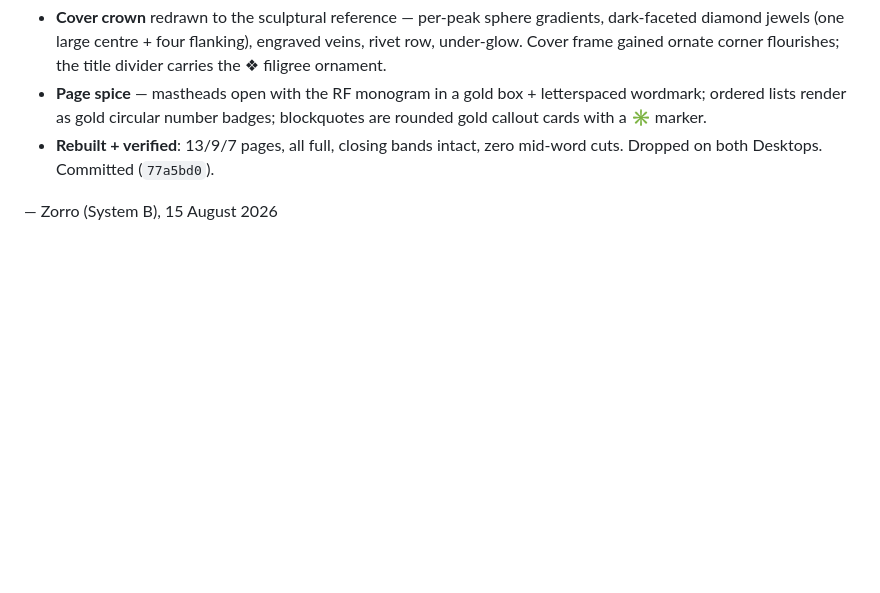
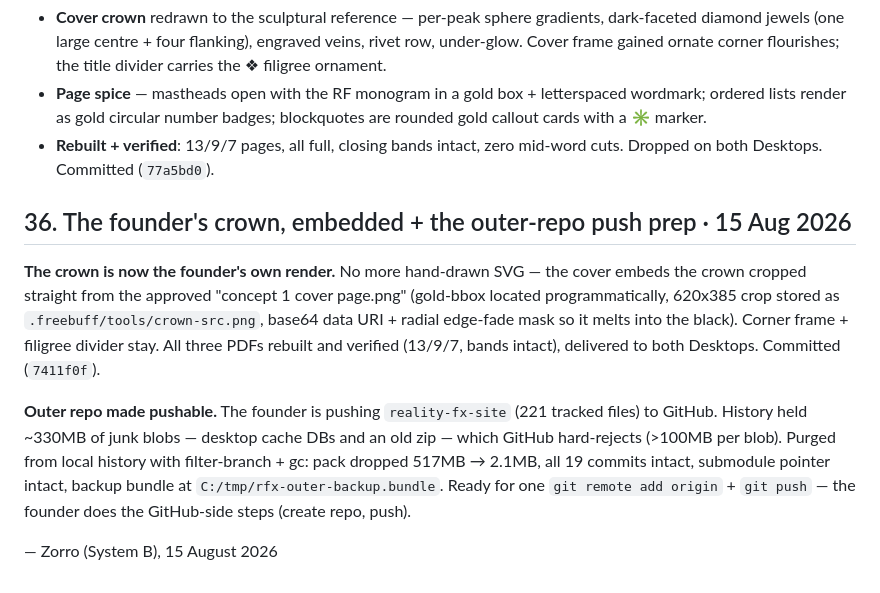
Before and after one commit to realityscripts-create/reality-fx-site, a Markdown page: FOR-LEE-FINAL-SYSTEM-POLISH-13-AUG.md, the part around the change. Drawn GitHub-style; blank space fills up the shorter version.

Commit message:
Brief §36 — founder's crown embedded, outer repo purge + push prep
🤖 Generated with Codebuff
Co-Authored-By: Codebuff <noreply@codebuff.com>

```diff
--- a/FOR-LEE-FINAL-SYSTEM-POLISH-13-AUG.md
+++ b/FOR-LEE-FINAL-SYSTEM-POLISH-13-AUG.md
@@ -1038,4 +1038,22 @@ blockquotes are rounded gold callout cards with a ✳ marker.
 - **Rebuilt + verified**: 13/9/7 pages, all full, closing bands intact, zero
 mid-word cuts. Dropped on both Desktops. Committed (`77a5bd0`).
 
+## 36. The founder's crown, embedded + the outer-repo push prep · 15 Aug 2026
+
+**The crown is now the founder's own render.** No more hand-drawn SVG — the
+cover embeds the crown cropped straight from the approved "concept 1 cover
+page.png" (gold-bbox located programmatically, 620x385 crop stored as
+`.freebuff/tools/crown-src.png`, base64 data URI + radial edge-fade mask so
+it melts into the black). Corner frame + filigree divider stay. All three
+PDFs rebuilt and verified (13/9/7, bands intact), delivered to both
+Desktops. Committed (`7411f0f`).
+
+**Outer repo made pushable.** The founder is pushing `reality-fx-site`
+(221 tracked files) to GitHub. History held ~330MB of junk blobs — desktop
+cache DBs and an old zip — which GitHub hard-rejects (>100MB per blob).
+Purged from local history with filter-branch + gc: pack dropped 517MB →
+2.1MB, all 19 commits intact, submodule pointer intact, backup bundle at
+`C:/tmp/rfx-outer-backup.bundle`. Ready for one `git remote add origin` +
+`git push` — the founder does the GitHub-side steps (create repo, push).
+
 — Zorro (System B), 15 August 2026
```
